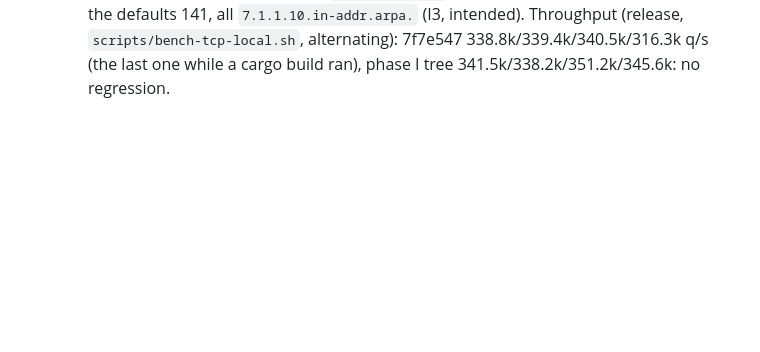
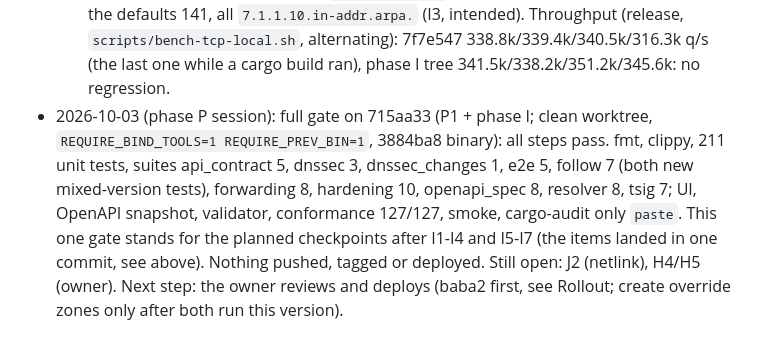
Before and after one commit to wushilin/rust-dns, a Markdown page: plan.md, the part around the change. GitHub-like rendering; blank space fills up the shorter version.

Commit message:
plan.md: final gate on 715aa33 (P1 + phase I)
Co-Authored-By: Claude Opus 5.5 <noreply@anthropic.com>

```diff
--- a/plan.md
+++ b/plan.md
@@ -843,3 +843,15 @@ a router-sized footprint (a design property, not a feature).
   Throughput (release, `scripts/bench-tcp-local.sh`, alternating):
   7f7e547 338.8k/339.4k/340.5k/316.3k q/s (the last one while a cargo
   build ran), phase I tree 341.5k/338.2k/351.2k/345.6k: no regression.
+- 2026-10-03 (phase P session): full gate on 715aa33 (P1 + phase I;
+  clean worktree, `REQUIRE_BIND_TOOLS=1 REQUIRE_PREV_BIN=1`, 3884ba8
+  binary): all steps pass. fmt, clippy, 211 unit tests, suites
+  api_contract 5, dnssec 3, dnssec_changes 1, e2e 5, follow 7 (both new
+  mixed-version tests), forwarding 8, hardening 10, openapi_spec 8,
+  resolver 8, tsig 7; UI, OpenAPI snapshot, validator, conformance
+  127/127, smoke, cargo-audit only `paste`. This one gate stands for the
+  planned checkpoints after I1-I4 and I5-I7 (the items landed in one
+  commit, see above). Nothing pushed, tagged or deployed. Still open: J2
+  (netlink), H4/H5 (owner). Next step: the owner reviews and deploys
+  (baba2 first, see Rollout; create override zones only after both run
+  this version).
```
